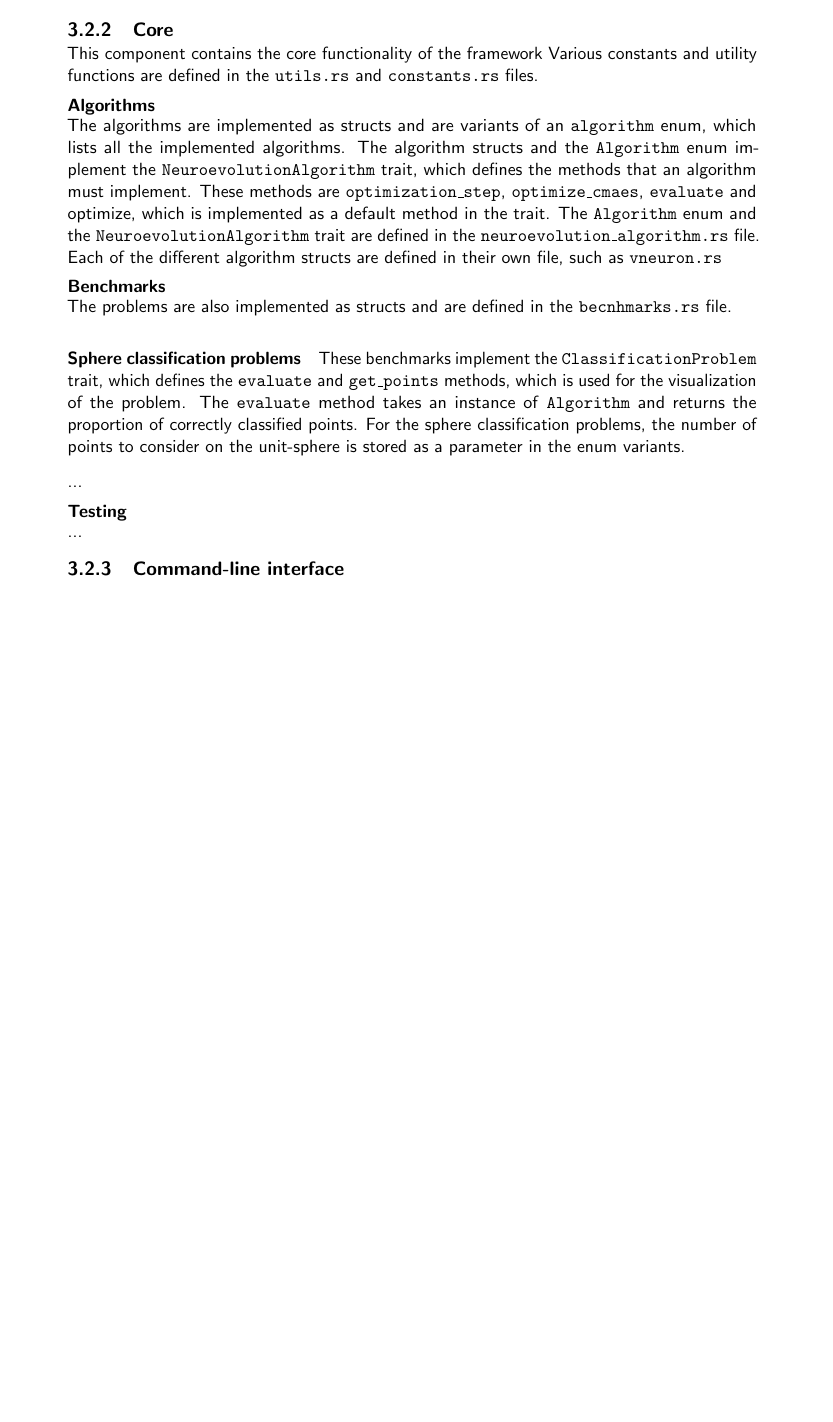
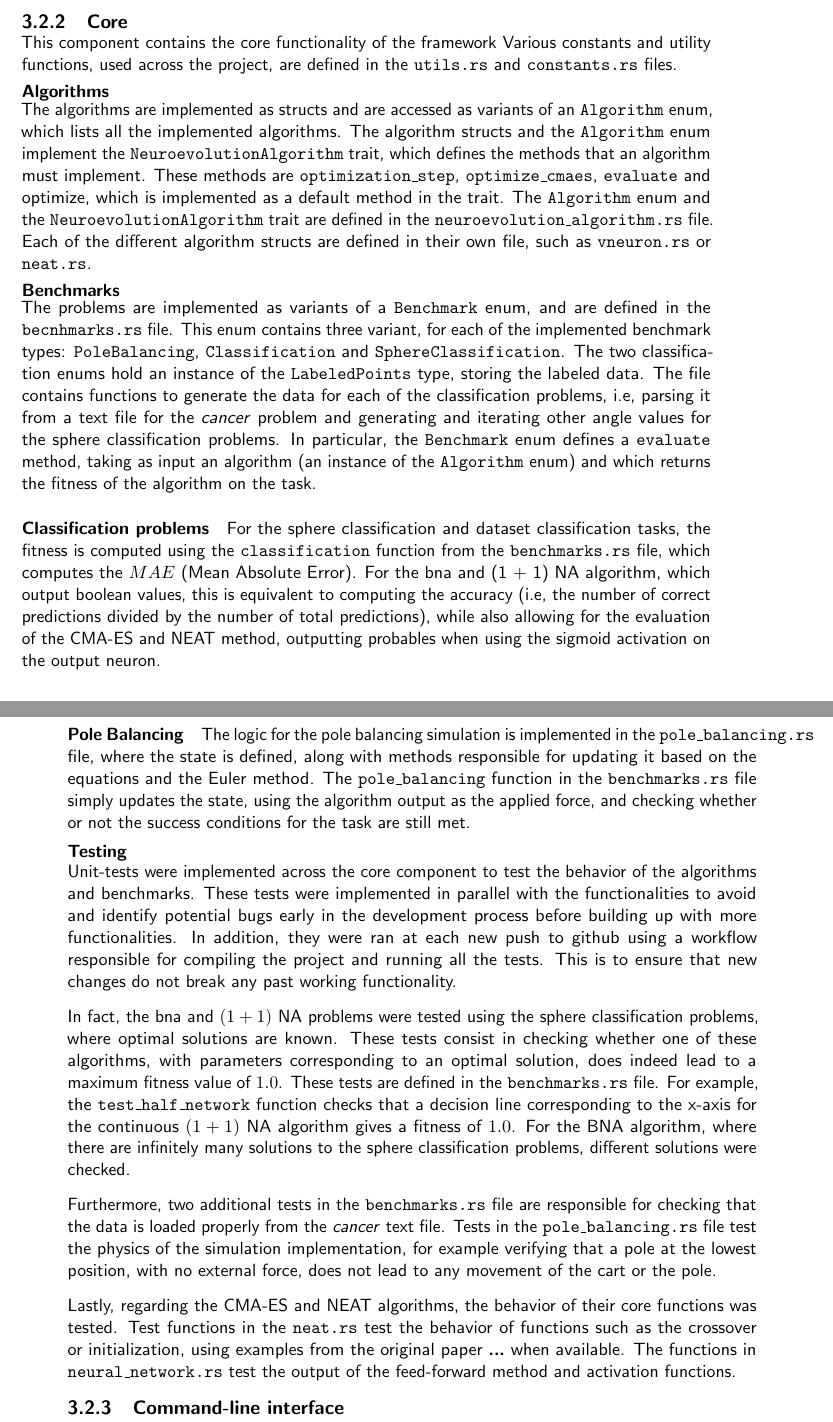
Before and after one commit to MSc-Thesis-Samy/report, a LaTeX thesis (main.tex, which reads Chapters/03_framework.tex): part of page 20 of 25 before the commit and two parts of pages 21 and 22 of 27 after it, the two joined at a grey line, cut so that both start at the same text, the shorter picture padded with empty space. The pictures show the PDF file main.pdf that the author committed with the source.

Commit message:
additions to framework and review chapters

```diff
--- a/Chapters/03_framework.tex
+++ b/Chapters/03_framework.tex
@@ -90,5 +90,5 @@ In Rust, packages are referred to as crates.
 Attributes are metadata applied to some module, crate or object. They are, for example, used to enable compiler features or mark functions as unit tests.
 or to define the behavior of the code. They are defined using the \texttt{\#} symbol and are placed before the object they are associated with.
 
-\subsubsection{testing}
+\subsubsection{Testing}
 
@@ -97,11 +100,11 @@ or to define the behavior of the code. They are defined using the \texttt{\#} sy
 \subsection{Core}
 
 This component contains the core functionality of the framework
-Various constants and utility functions are defined in the \texttt{utils.rs} and \texttt{constants.rs} files.
+Various constants and utility functions, used across the project, are defined in the \texttt{utils.rs} and \texttt{constants.rs} files.
 
 \subsubsection{Algorithms}
 
-The algorithms are implemented as structs and are variants of an \texttt{algorithm} enum, which lists all the implemented algorithms.
+The algorithms are implemented as structs and are accessed as variants of an \texttt{Algorithm} enum, which lists all the implemented algorithms.
 The algorithm structs and the \texttt{Algorithm} enum implement the \texttt{NeuroevolutionAlgorithm} trait, which defines the methods that an algorithm must implement.
 These methods are \texttt{optimization\_step}, \texttt{optimize\_cmaes}, \texttt{evaluate} and \textt{optimize}, which is implemented as a default method in the trait.
 The \texttt{Algorithm} enum and the \texttt{NeuroevolutionAlgorithm} trait are defined in the \texttt{neuroevolution\_algorithm.rs} file.
@@ -109,20 +112,42 @@ Each of the different algorithm structs are defined in their own file, such as \
 
 \subsubsection{Benchmarks}
 
-The problems are also implemented as structs and are defined in the \texttt{becnhmarks.rs} file.
+The problems are implemented as variants of a \texttt{Benchmark} enum, and are defined in the \texttt{becnhmarks.rs} file.
+This enum contains three variant, for each of the implemented benchmark types: \texttt{PoleBalancing}, \texttt{Classification} and \texttt{SphereClassification}.
+The two classification enums hold an instance of the \texttt{LabeledPoints} type, storing the labeled data. The file contains functions to generate the
+data for each of the classification problems, i.e, parsing it from a text file for the \textit{cancer} problem and generating and iterating other
+angle values for the sphere classification problems. In particular, the \texttt{Benchmark} enum defines a \texttt{evaluate} method, taking as input an
+algorithm (an instance of the \texttt{Algorithm} enum) and which returns the fitness of the algorithm on the task.
 
-\paragraph{Sphere classification problems} These benchmarks implement the \texttt{ClassificationProblem} trait, which defines the \texttt{evaluate} and
-\texttt{get\_points} methods, which is used for the visualization of the problem. The \texttt{evaluate} method takes an instance of \texttt{Algorithm}
-and returns the proportion of correctly classified points. % formula?
-For the sphere classification problems, the number of points to consider on the unit-sphere is stored as a parameter in the enum variants.
+\paragraph{Classification problems} For the sphere classification and dataset classification tasks, the fitness is computed using the \texttt{classification}
+function from the \texttt{benchmarks.rs} file, which computes the $MAE$ (Mean Absolute Error). For the bna and (1 + 1) NA algorithm, which output boolean
+values, this is equivalent to computing the accuracy (i.e, the number of correct predictions divided by the number of total predictions), while also
+allowing for the evaluation of the CMA-ES and NEAT method, outputting probables when using the sigmoid activation on the output neuron.
 
-...
+\paragraph{Pole Balancing} The logic for the pole balancing simulation is implemented in the \texttt{pole\_balancing.rs} file, where the state is defined, along with methods
+responsible for updating it based on the equations and the Euler method. The \texttt{pole\_balancing} function in the \texttt{benchmarks.rs} file simply
+updates the state, using the algorithm output as the applied force, and checking whether or not the success conditions for the task are still met.
 
 \subsubsection{Testing}
 
-% unit tests
-% github workflow
-...
+Unit-tests were implemented across the core component to test the behavior of the algorithms and benchmarks.
+These tests were implemented in parallel with the functionalities to avoid and identify potential bugs early in the development process before
+building up with more functionalities. In addition, they were ran at each new push to github using a workflow responsible for compiling the project
+and running all the tests. This is to ensure that new changes do not break any past working functionality.
+
+In fact, the bna and $(1 + 1)$ NA problems were tested using the sphere classification problems, where optimal solutions are known. These tests
+consist in checking whether one of these algorithms, with parameters corresponding to an optimal solution, does indeed lead to a maximum fitness value
+of $1.0$. These tests are defined in the \texttt{benchmarks.rs} file. For example, the \texttt{test\_half\_network} function checks that a decision line
+corresponding to the x-axis for the continuous $(1 + 1)$ NA algorithm gives a fitness of $1.0$. For the BNA algorithm, where there are infinitely many
+solutions to the sphere classification problems, different solutions were checked.
+
+Furthermore, two additional tests in the \texttt{benchmarks.rs} file are responsible for checking that the data is loaded properly from the \textit{cancer}
+text file. Tests in the \texttt{pole\_balancing.rs} file test the physics of the simulation implementation, for example verifying that a pole at the lowest
+position, with no external force, does not lead to any movement of the cart or the pole.
+
+Lastly, regarding the CMA-ES and NEAT algorithms, the behavior of their core functions was tested. Test functions in the \texttt{neat.rs} test the
+behavior of functions such as the crossover or initialization, using examples from the original paper \cite{...} when available. The functions in
+\texttt{neural\_network.rs} test the output of the feed-forward method and activation functions.
 
 \subsection{Command-line interface}
 
```
Also changed, not shown: Chapters/02_review.tex (+20 -1 lines), main.pdf, Chapters/03_framework.tex (7 more changed lines).
